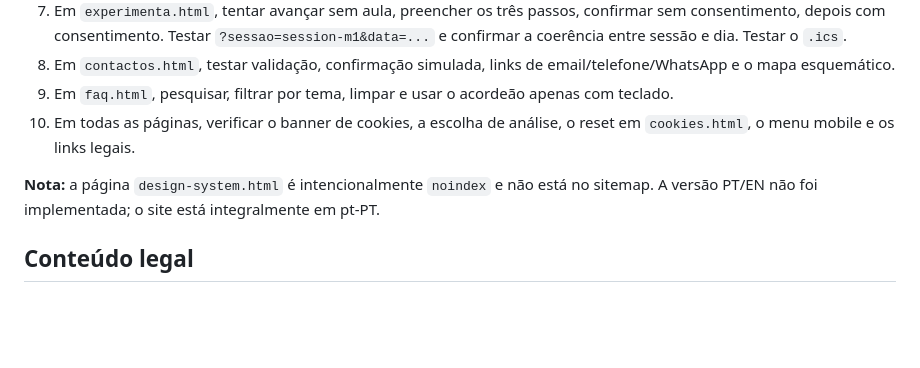
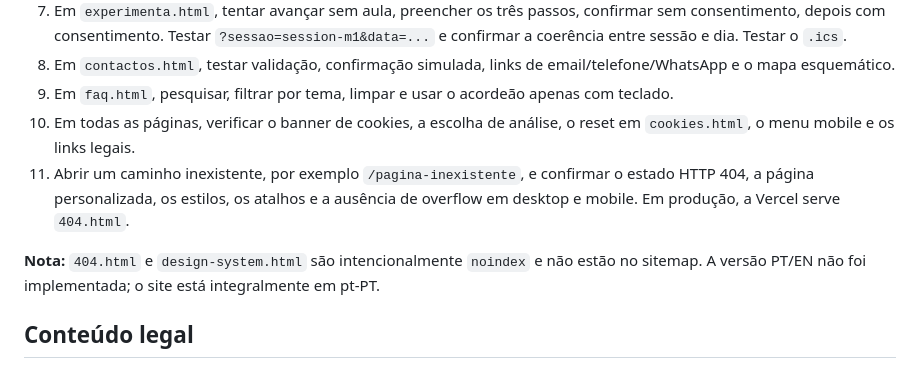
Before and after one commit to MateusMendes17/forja-training-club, a Markdown page: README.md, the part around the change. Rendered like a GitHub page; blank space fills up the shorter version.

Commit message:
Documenta teste da página 404

```diff
--- a/README.md
+++ b/README.md
@@ -125,8 +125,9 @@ Estas áreas funcionam localmente e devem ser ligadas a serviços reais antes de
 8. Em `contactos.html`, testar validação, confirmação simulada, links de email/telefone/WhatsApp e o mapa esquemático.
 9. Em `faq.html`, pesquisar, filtrar por tema, limpar e usar o acordeão apenas com teclado.
 10. Em todas as páginas, verificar o banner de cookies, a escolha de análise, o reset em `cookies.html`, o menu mobile e os links legais.
+11. Abrir um caminho inexistente, por exemplo `/pagina-inexistente`, e confirmar o estado HTTP 404, a página personalizada, os estilos, os atalhos e a ausência de overflow em desktop e mobile. Em produção, a Vercel serve `404.html`.
 
-**Nota:** a página `design-system.html` é intencionalmente `noindex` e não está no sitemap. A versão PT/EN não foi implementada; o site está integralmente em pt-PT.
+**Nota:** `404.html` e `design-system.html` são intencionalmente `noindex` e não estão no sitemap. A versão PT/EN não foi implementada; o site está integralmente em pt-PT.
 
 ## Conteúdo legal
 
```
